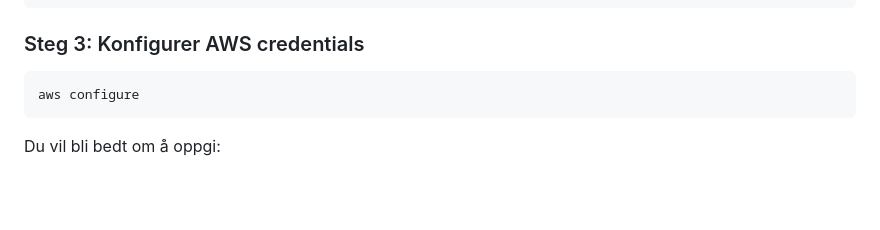
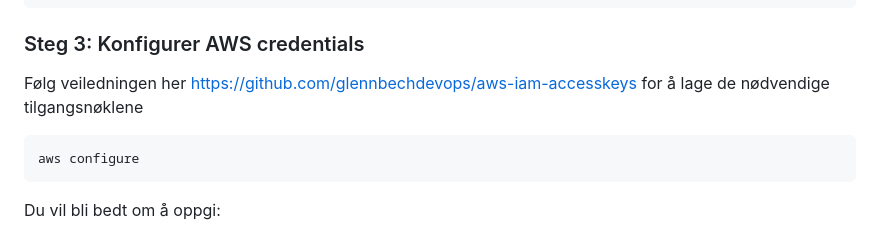
Before and after one commit to glennbechdevops/aws-s3-codespaces, a Markdown page: README.md, the part around the change. Rendered like a GitHub page; blank space fills up the shorter version.

````diff
--- a/README.md
+++ b/README.md
@@ -31,6 +31,9 @@ sudo ./aws/install
 ```
 
 ### Steg 3: Konfigurer AWS credentials
+
+Følg veiledningen her https://github.com/glennbechdevops/aws-iam-accesskeys for å lage de nødvendige tilgangsnøklene
+
 ```bash
 aws configure
 ```
````
